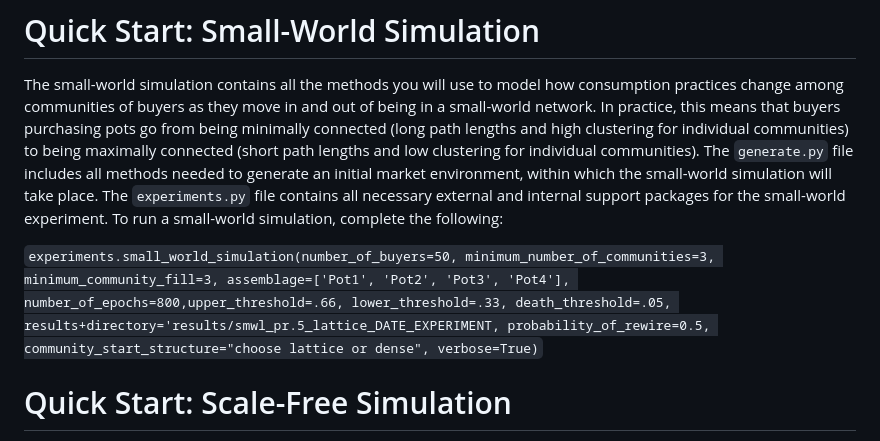
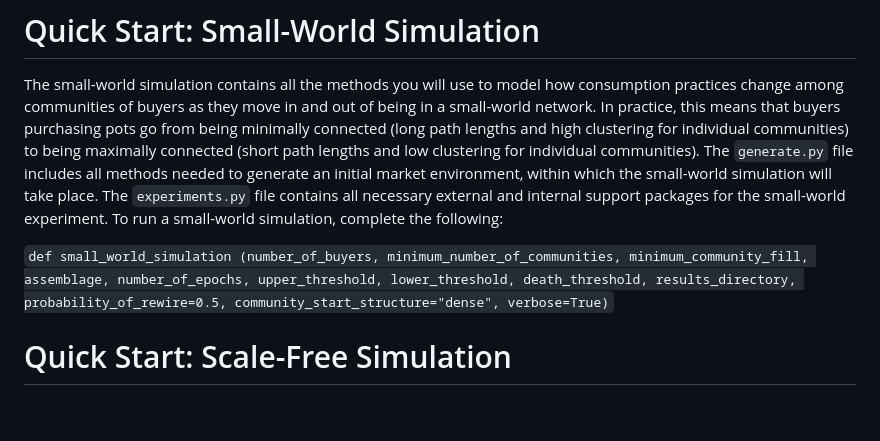
Before and after one commit to stwilker/pythagora, a Markdown page: README.md, the part around the change. GitHub-like rendering; blank space fills up the shorter version.

```diff
--- a/README.md
+++ b/README.md
@@ -34,7 +34,18 @@ needed to generate an initial market environment, within which the small-world s
 The `experiments.py` file contains all necessary external and internal support packages for the
 small-world experiment. To run a small-world simulation, complete the following:
 
-`experiments.small_world_simulation(number_of_buyers=50, minimum_number_of_communities=3, minimum_community_fill=3, assemblage=['Pot1', 'Pot2', 'Pot3', 'Pot4'], number_of_epochs=800,upper_threshold=.66, lower_threshold=.33, death_threshold=.05, results+directory='results/smwl_pr.5_lattice_DATE_EXPERIMENT, probability_of_rewire=0.5, community_start_structure="choose lattice or dense", verbose=True)`
+`def small_world_simulation (number_of_buyers,
+                            minimum_number_of_communities,
+                            minimum_community_fill,
+                            assemblage,
+                            number_of_epochs,
+                            upper_threshold,
+                            lower_threshold,
+                            death_threshold,
+                            results_directory,
+                            probability_of_rewire=0.5,
+                            community_start_structure="dense",
+                            verbose=True)`
 
 # Quick Start: Scale-Free Simulation
 The scale-free simulation contains all the methods you will use to model how consumption practices change among communities of buyers  as they join a scale-free social network (i.e., a network that grows through preferential attachment) and this network determines their purchasing behavior in the market space. To run the scale-free simulation, you will first need to install the [generate] file. This file includes all methods needed to generate an initial market environment, within which the scale-free simulation will take place. Once you have downloaded the [generate] file, install the [experiments] file,  which contains all necessary external and internal support packages for the scale-free experiment. Once in the [experiments] file, select the scale-free experiment.
```
